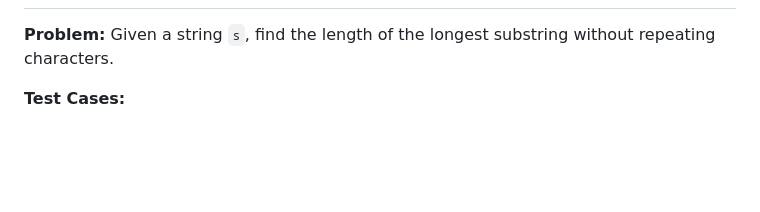
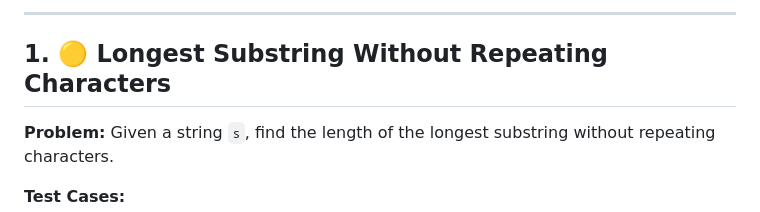
Before and after one commit to HarshChauhan626/SSEInterviewQuestionsRepo, a Markdown page: strings.md, the part around one of its changes. GitHub-like rendering; blank space fills up the shorter version.

Commit message:
Stringsm added.

```diff
--- a/strings.md
+++ b/strings.md
@@ -71,3 +67,6 @@
+---
+
+## 1. 🟡 Longest Substring Without Repeating Characters
 
 **Problem:** Given a string `s`, find the length of the longest substring without repeating characters.
 
```
Also changed, not shown: other parts of strings.md (+92 -96 lines).
